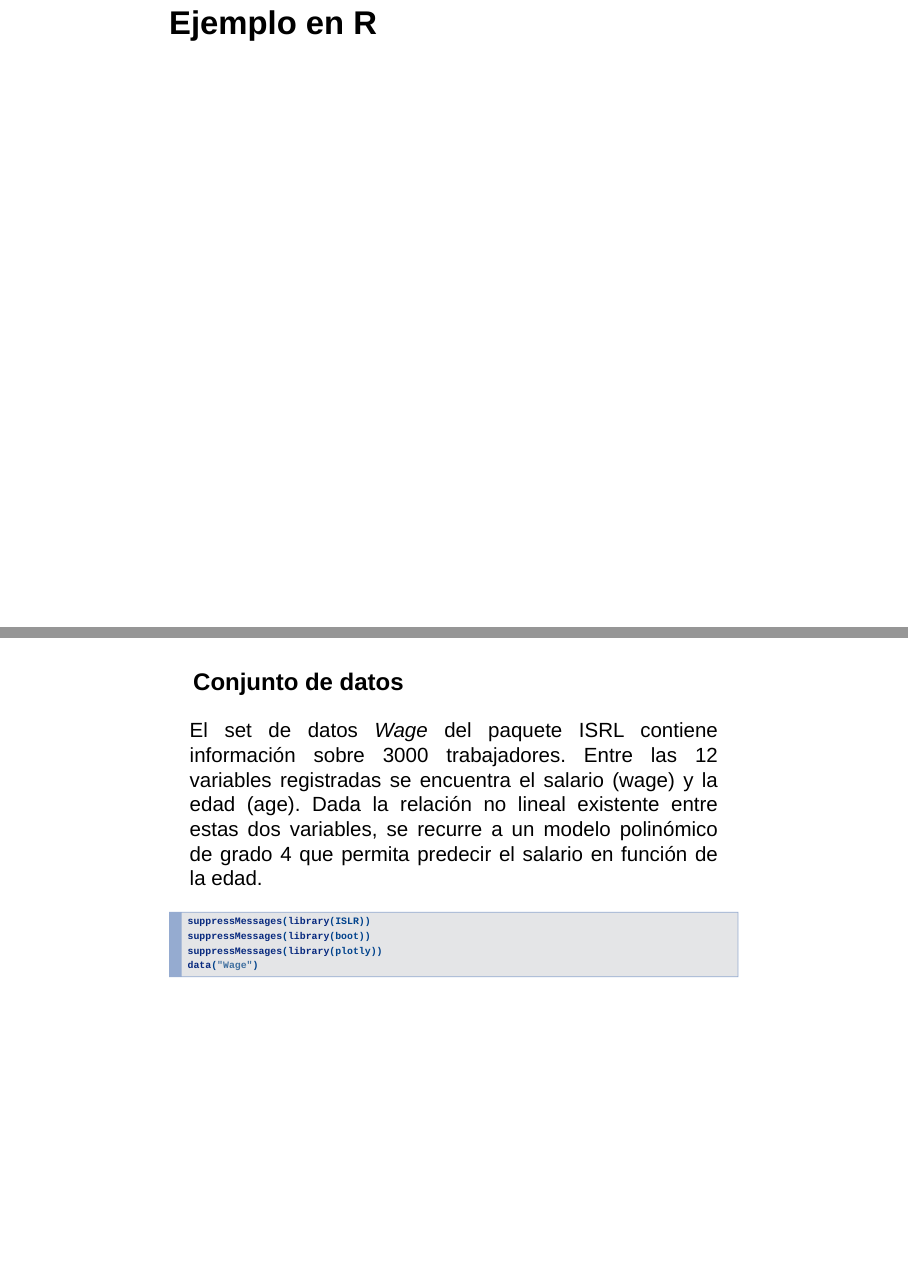
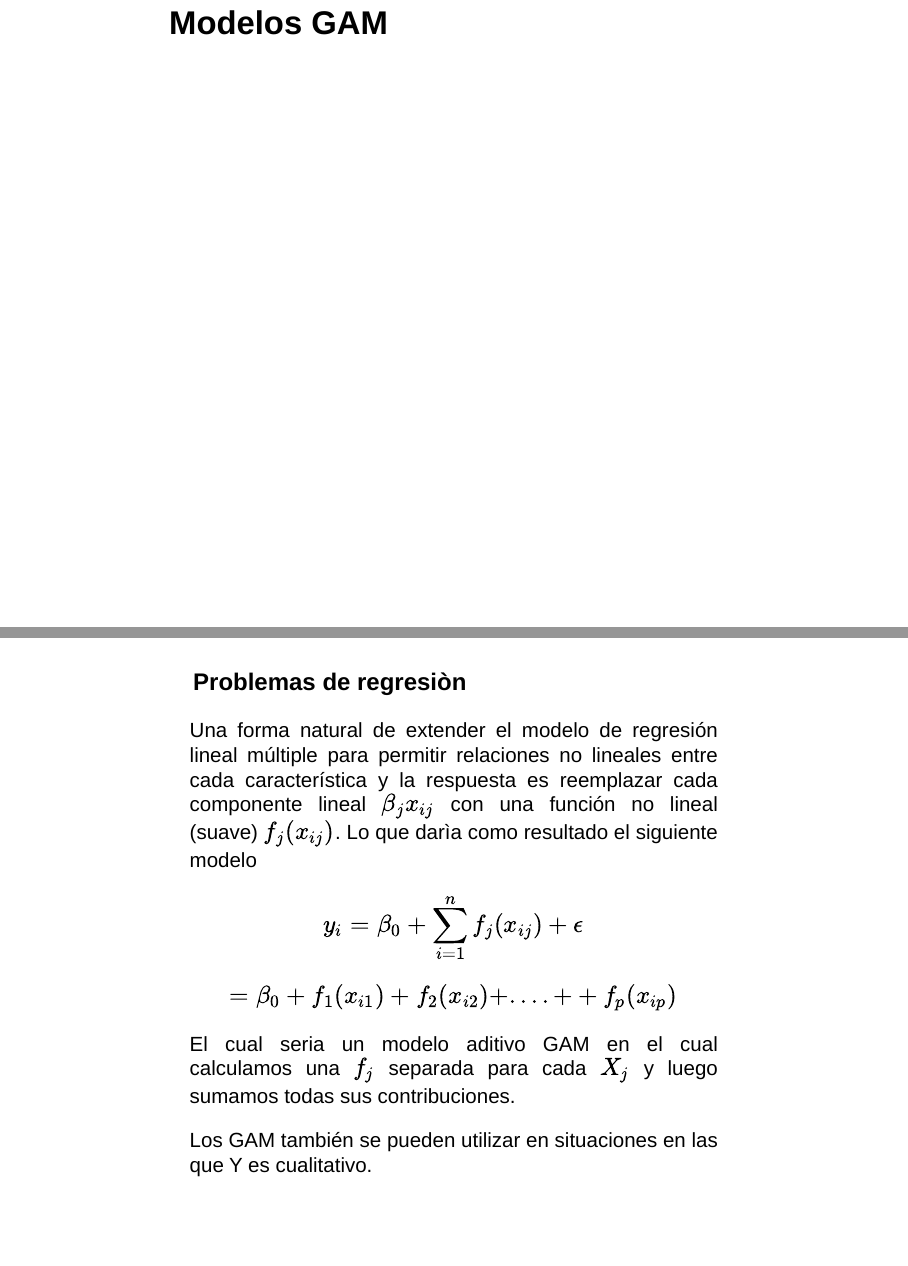
Before and after one commit to angietrduque/presentacion1_modelos, an R Markdown document (nonlinear.Rmd): pages 18 and 19 of 35 before the commit and pages 18 and 19 of 39 after it, joined at a grey line. Rendered offline with R 4.5, knitr and Pandoc, with nearby package versions; drawn as Slidy slides in place of the format the file asks for; some code elsewhere in the file could not run offline.

Commit message:
Modelo GAM

```diff
--- a/nonlinear.Rmd
+++ b/nonlinear.Rmd
@@ -200,3 +200,15 @@ $$P(y_{i}>Y|x_{i}=X)=\displaystyle{\frac{exp \left( \beta_{0}+\beta_{1}x_{i}+\be
 
 <div>
 
+# Modelos GAM
+##
+### **Problemas de regresiòn**
+Una forma natural de extender el modelo de regresión lineal múltiple para permitir relaciones no lineales entre cada característica y la respuesta es reemplazar cada componente lineal $\beta_jx_{ij}$ con una función no lineal (suave) $f_j(x_{ij})$. Lo que darìa como resultado el siguiente modelo
+
+$$ y_{i} = \beta_0 + \sum_{i=1}^{n} f_j(x_{ij}) + \epsilon $$
+
+$$ = \beta_{0} + f_{1}(x_{i1})+ f_{2}(x_{i2})+....++ f_{p}(x_{ip})$$
+
+El cual seria un modelo aditivo GAM en el cual calculamos una $f_j$ separada para cada $X_j$ y luego sumamos todas sus contribuciones.
+
+Los GAM también se pueden utilizar en situaciones en las que Y es cualitativo.
```
Also changed, not shown: nonlinear.Rmd (15 more changed lines).
